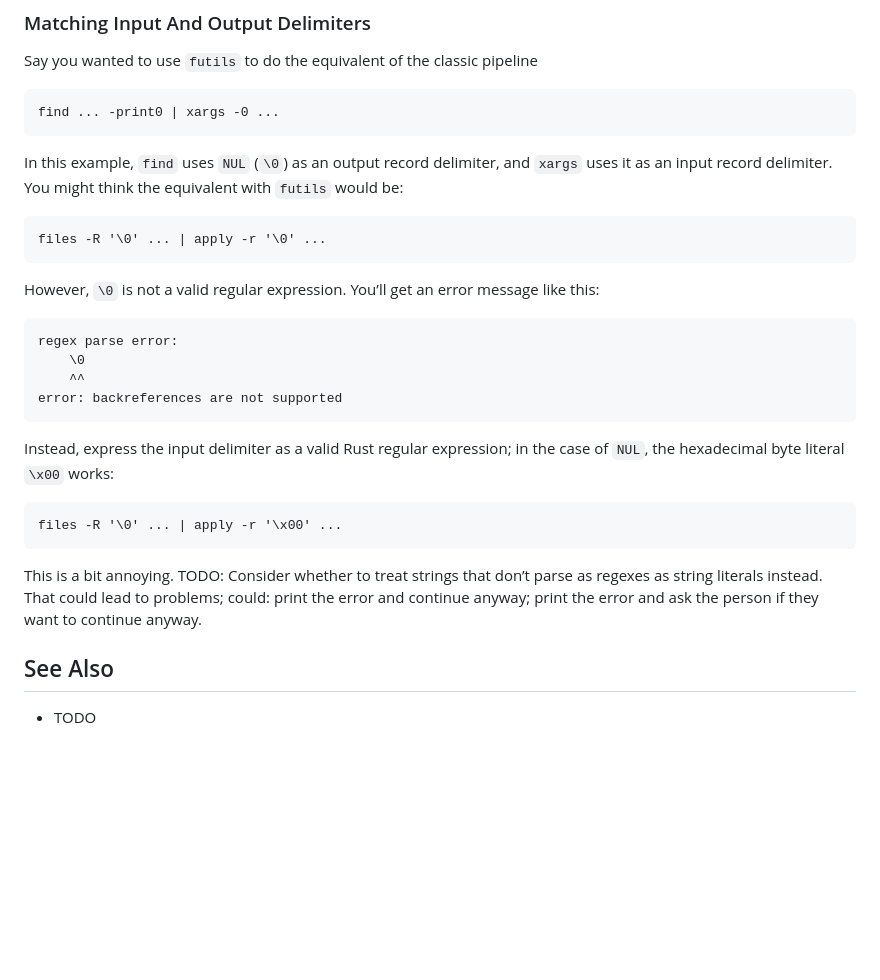
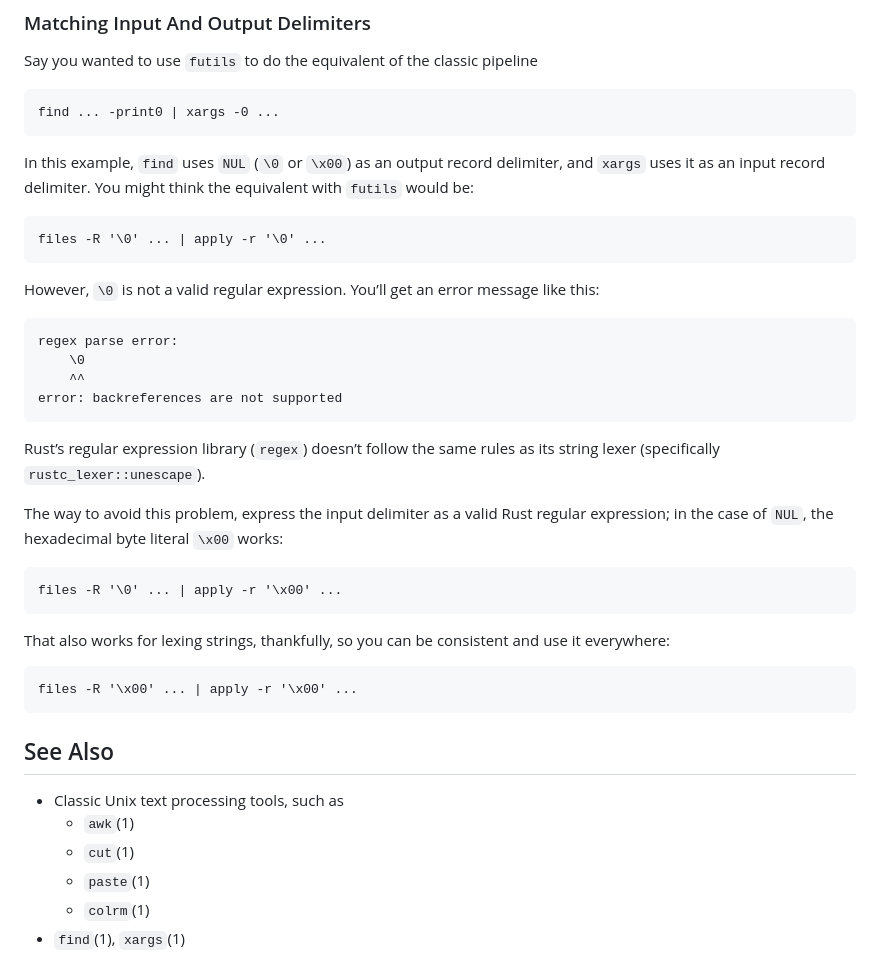
Before and after one commit to noncombatant/futils, a Markdown page: src/main_help.md, the part around the change. Drawn GitHub-style; blank space fills up the shorter version.

Commit message:
Resolve a TODO by explaining the problem better
The problem probably cannot be solved; certainly not as I at first thought.

````diff
--- a/src/main_help.md
+++ b/src/main_help.md
@@ -111,9 +111,9 @@ Say you wanted to use `futils` to do the equivalent of the classic pipeline
 find ... -print0 | xargs -0 ...
 ```
 
-In this example, `find` uses `NUL` (`\0`) as an output record delimiter, and
-`xargs` uses it as an input record delimiter. You might think the equivalent
-with `futils` would be:
+In this example, `find` uses `NUL` (`\0` or `\x00`) as an output record
+delimiter, and `xargs` uses it as an input record delimiter. You might think the
+equivalent with `futils` would be:
 
 ```
 files -R '\0' ... | apply -r '\0' ...
@@ -129,18 +129,29 @@ regex parse error:
 error: backreferences are not supported
 ```
 
-Instead, express the input delimiter as a valid Rust regular expression; in the
-case of `NUL`, the hexadecimal byte literal `\x00` works:
+Rust’s regular expression library (`regex`) doesn’t follow the same rules as its
+string lexer (specifically `rustc_lexer::unescape`).
+
+The way to avoid this problem, express the input delimiter as a valid Rust
+regular expression; in the case of `NUL`, the hexadecimal byte literal `\x00`
+works:
 
 ```
 files -R '\0' ... | apply -r '\x00' ...
 ```
 
-This is a bit annoying. TODO: Consider whether to treat strings that don’t parse
-as regexes as string literals instead. That could lead to problems; could: print
-the error and continue anyway; print the error and ask the person if they want
-to continue anyway.
+That also works for lexing strings, thankfully, so you can be consistent and use
+it everywhere:
+
+```
+files -R '\x00' ... | apply -r '\x00' ...
+```
 
 ## See Also
 
-* TODO
+* Classic Unix text processing tools, such as
+  * `awk`(1)
+  * `cut`(1)
+  * `paste`(1)
+  * `colrm`(1)
+* `find`(1), `xargs`(1)
````
